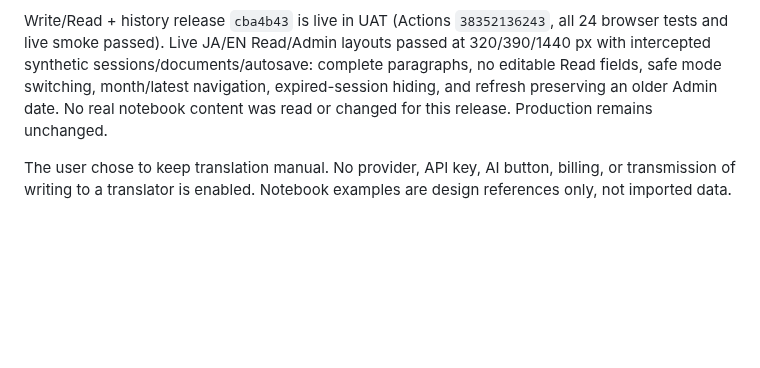
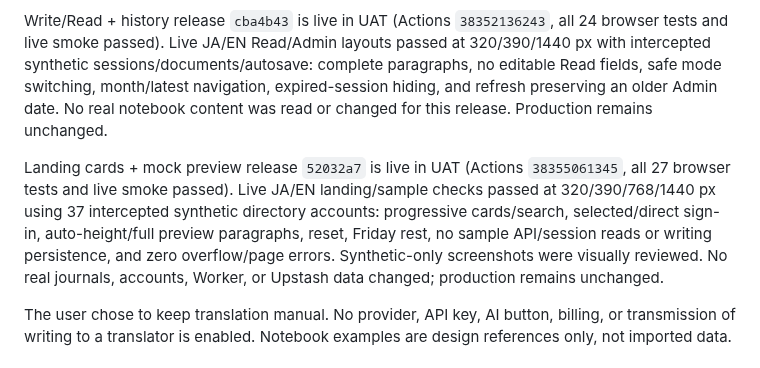
Before and after one commit to rickliky/table-tennis, a Markdown page: docs/PRIVATE-REFLECTIONS.md, the part around the change. Drawn GitHub-style; blank space fills up the shorter version.

Commit message:
Record verified notebook landing and sample UAT release

```diff
--- a/docs/PRIVATE-REFLECTIONS.md
+++ b/docs/PRIVATE-REFLECTIONS.md
@@ -5,6 +5,8 @@ UAT mobile/Admin-reading release `fb1c262` is live; deployment `38348611933` pas
 Friday-rest/weekday update `f6d82a2` is live in UAT (Actions `38350379083`, all 19 browser tests and live smoke passed). Live player/Admin layouts passed JA/EN at 320/390/1440 px using only intercepted synthetic sessions/documents, including Friday-skipping navigation, rest state, historical-Friday access, and weekday labels. No real notebook content, credentials, Worker deployment, or Upstash data changed.
 
 Write/Read + history release `cba4b43` is live in UAT (Actions `38352136243`, all 24 browser tests and live smoke passed). Live JA/EN Read/Admin layouts passed at 320/390/1440 px with intercepted synthetic sessions/documents/autosave: complete paragraphs, no editable Read fields, safe mode switching, month/latest navigation, expired-session hiding, and refresh preserving an older Admin date. No real notebook content was read or changed for this release. Production remains unchanged.
+
+Landing cards + mock preview release `52032a7` is live in UAT (Actions `38355061345`, all 27 browser tests and live smoke passed). Live JA/EN landing/sample checks passed at 320/390/768/1440 px using 37 intercepted synthetic directory accounts: progressive cards/search, selected/direct sign-in, auto-height/full preview paragraphs, reset, Friday rest, no sample API/session reads or writing persistence, and zero overflow/page errors. Synthetic-only screenshots were visually reviewed. No real journals, accounts, Worker, or Upstash data changed; production remains unchanged.
 
 The user chose to keep translation manual. No provider, API key, AI button, billing, or transmission of writing to a translator is enabled. Notebook examples are design references only, not imported data.
 
```
Also changed, not shown: AGENTS.md (+3 -2 lines).
